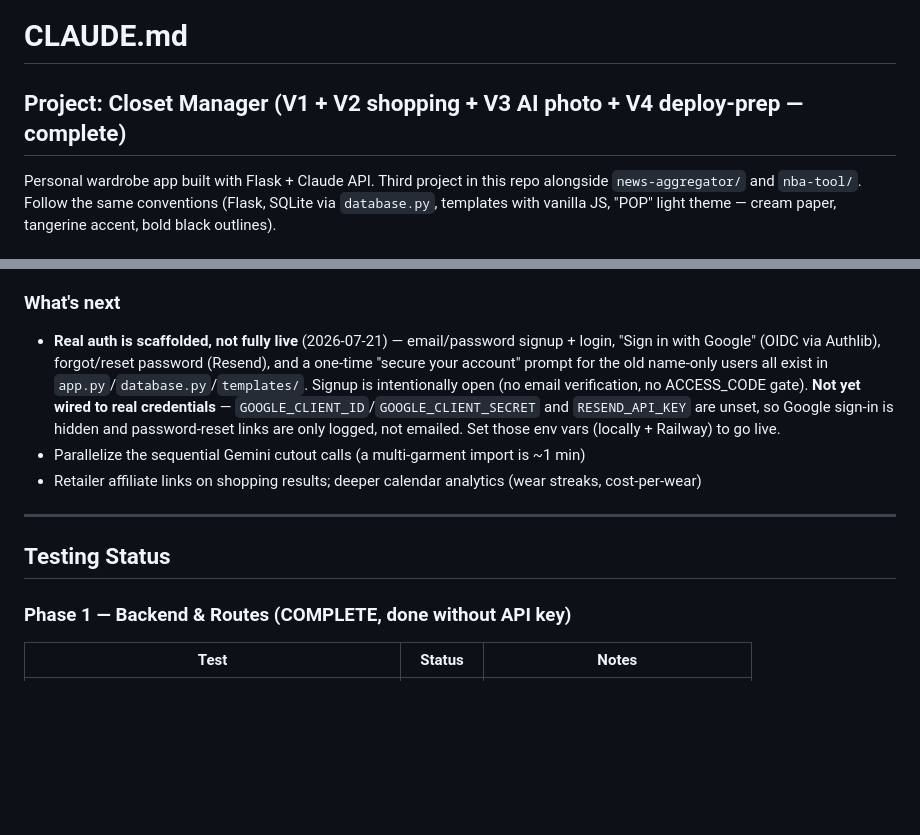
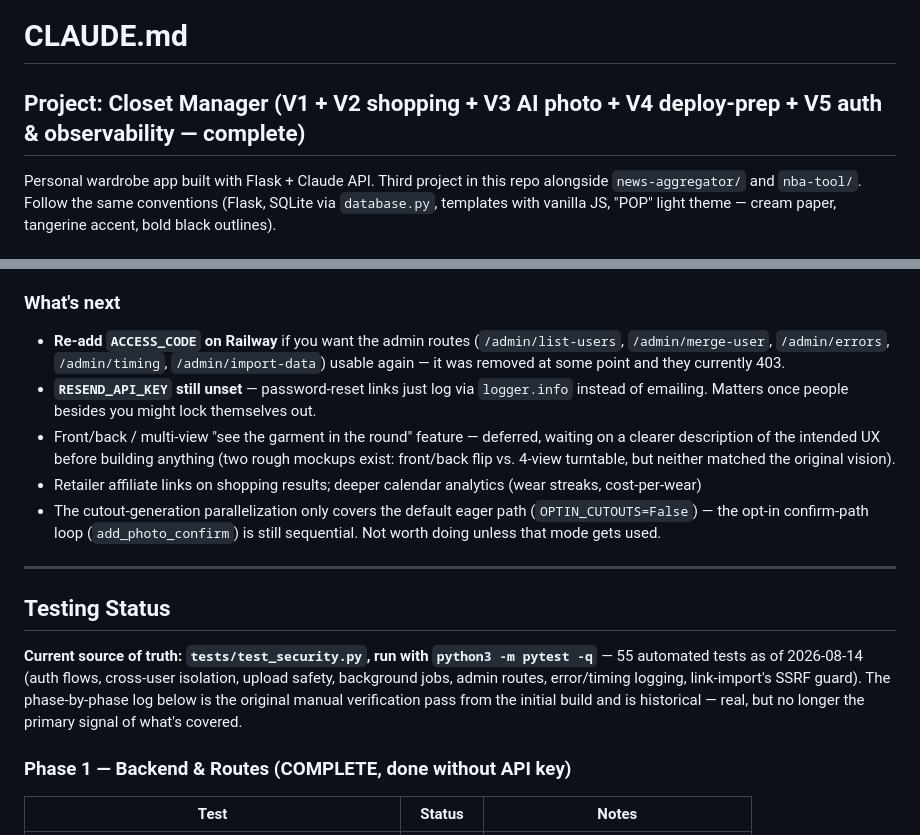
Before and after one commit to JaiY1/closet-manager, a Markdown page: CLAUDE.md, 2 parts joined by grey strips. GitHub-like rendering; blank space fills up the shorter version.

```diff
--- a/CLAUDE.md
+++ b/CLAUDE.md
@@ -1,6 +1,6 @@
 # CLAUDE.md
 
-## Project: Closet Manager (V1 + V2 shopping + V3 AI photo + V4 deploy-prep — complete)
+## Project: Closet Manager (V1 + V2 shopping + V3 AI photo + V4 deploy-prep + V5 auth & observability — complete)
 
 Personal wardrobe app built with Flask + Claude API. Third project in this repo alongside `news-aggregator/` and `nba-tool/`. Follow the same conventions (Flask, SQLite via `database.py`, templates with vanilla JS, "POP" light theme — cream paper, tangerine accent, bold black outlines).
 
@@ -65,13 +76,17 @@ python app.py          # http://localhost:5002
 GEMINI_API_KEY is optional — without it the app runs fine and the photo-import / try-on routes return a clean 503. The image model requires a **billing-enabled** Google Cloud project (not free tier). Set `DATA_DIR=/data` (a mounted volume) for production so redeploys don't wipe data; it defaults to the project root locally.
 
 ### What's next
-- **Real auth is scaffolded, not fully live** (2026-07-21) — email/password signup + login, "Sign in with Google" (OIDC via Authlib), forgot/reset password (Resend), and a one-time "secure your account" prompt for the old name-only users all exist in `app.py`/`database.py`/`templates/`. Signup is intentionally open (no email verification, no ACCESS_CODE gate). **Not yet wired to real credentials** — `GOOGLE_CLIENT_ID`/`GOOGLE_CLIENT_SECRET` and `RESEND_API_KEY` are unset, so Google sign-in is hidden and password-reset links are only logged, not emailed. Set those env vars (locally + Railway) to go live.
-- Parallelize the sequential Gemini cutout calls (a multi-garment import is ~1 min)
+- **Re-add `ACCESS_CODE` on Railway** if you want the admin routes (`/admin/list-users`, `/admin/merge-user`, `/admin/errors`, `/admin/timing`, `/admin/import-data`) usable again — it was removed at some point and they currently 403.
+- **`RESEND_API_KEY` still unset** — password-reset links just log via `logger.info` instead of emailing. Matters once people besides you might lock themselves out.
+- Front/back / multi-view "see the garment in the round" feature — deferred, waiting on a clearer description of the intended UX before building anything (two rough mockups exist: front/back flip vs. 4-view turntable, but neither matched the original vision).
 - Retailer affiliate links on shopping results; deeper calendar analytics (wear streaks, cost-per-wear)
+- The cutout-generation parallelization only covers the default eager path (`OPTIN_CUTOUTS=False`) — the opt-in confirm-path loop (`add_photo_confirm`) is still sequential. Not worth doing unless that mode gets used.
 
 ---
 
 ## Testing Status
+
+**Current source of truth: `tests/test_security.py`, run with `python3 -m pytest -q`** — 55 automated tests as of 2026-08-14 (auth flows, cross-user isolation, upload safety, background jobs, admin routes, error/timing logging, link-import's SSRF guard). The phase-by-phase log below is the original manual verification pass from the initial build and is historical — real, but no longer the primary signal of what's covered.
 
 ### Phase 1 — Backend & Routes (COMPLETE, done without API key)
 
```
Also changed, not shown: other parts of CLAUDE.md (+13 -2 lines).
